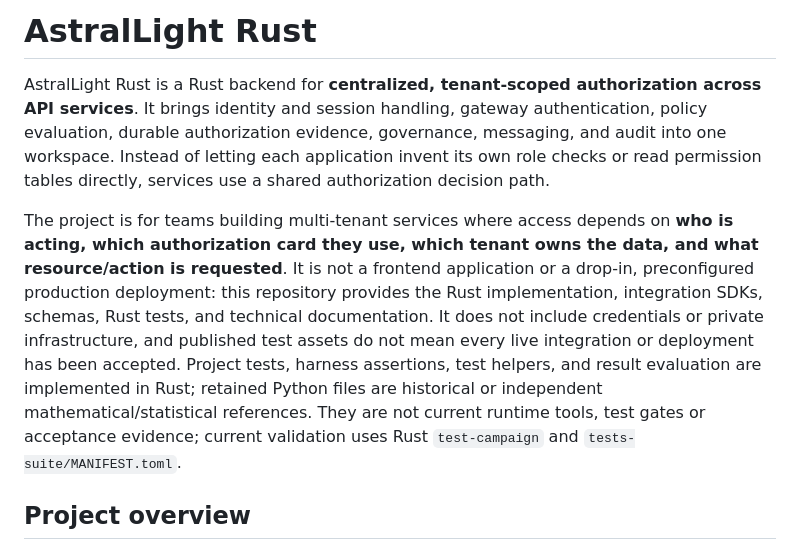
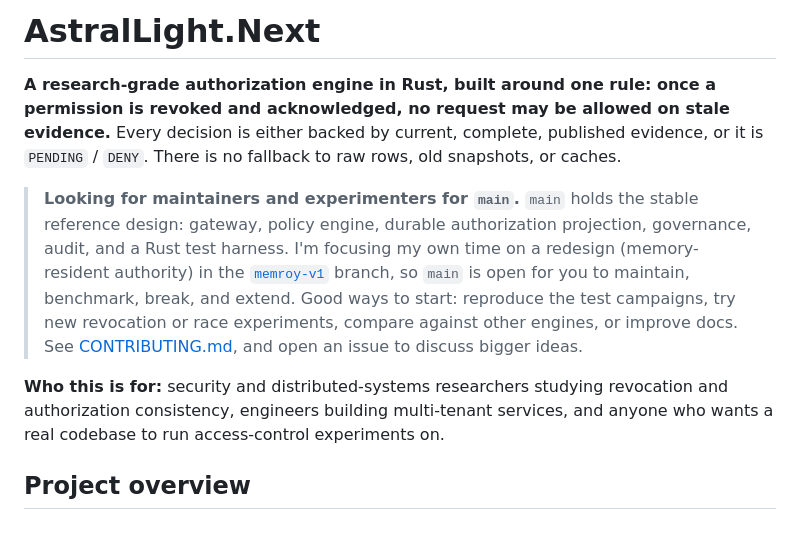
Before and after one commit to CoreryBlack/AstralLight.Next, a Markdown page: README.md, the part around the change. GitHub-like rendering.

Commit message:
docs(readme): lead with the fail-closed revocation rule and invite maintainers for main

```diff
--- a/README.md
+++ b/README.md
@@ -1,8 +1,12 @@
-# AstralLight Rust
+# AstralLight.Next
 
-AstralLight Rust is a Rust backend for **centralized, tenant-scoped authorization across API services**. It brings identity and session handling, gateway authentication, policy evaluation, durable authorization evidence, governance, messaging, and audit into one workspace. Instead of letting each application invent its own role checks or read permission tables directly, services use a shared authorization decision path.
+**A research-grade authorization engine in Rust, built around one rule: once a permission is revoked and acknowledged, no request may be allowed on stale evidence.** Every decision is either backed by current, complete, published evidence, or it is `PENDING` / `DENY`. There is no fallback to raw rows, old snapshots, or caches.
 
-The project is for teams building multi-tenant services where access depends on **who is acting, which authorization card they use, which tenant owns the data, and what resource/action is requested**. It is not a frontend application or a drop-in, preconfigured production deployment: this repository provides the Rust implementation, integration SDKs, schemas, Rust tests, and technical documentation. It does not include credentials or private infrastructure, and published test assets do not mean every live integration or deployment has been accepted. Project tests, harness assertions, test helpers, and result evaluation are implemented in Rust; retained Python files are historical or independent mathematical/statistical references. They are not current runtime tools, test gates or acceptance evidence; current validation uses Rust `test-campaign` and `tests-suite/MANIFEST.toml`.
+> **Looking for maintainers and experimenters for `main`.**
+> `main` holds the stable reference design: gateway, policy engine, durable authorization projection, governance, audit, and a Rust test harness. I'm focusing my own time on a redesign (memory-resident authority) in the [`memroy-v1`](https://github.com/CoreryBlack/AstralLight.Next/tree/memroy-v1) branch, so `main` is open for you to maintain, benchmark, break, and extend.
+> Good ways to start: reproduce the test campaigns, try new revocation or race experiments, compare against other engines, or improve docs. See [CONTRIBUTING.md](CONTRIBUTING.md), and open an issue to discuss bigger ideas.
+
+**Who this is for:** security and distributed-systems researchers studying revocation and authorization consistency, engineers building multi-tenant services, and anyone who wants a real codebase to run access-control experiments on.
 
 ## Project overview
 
```
